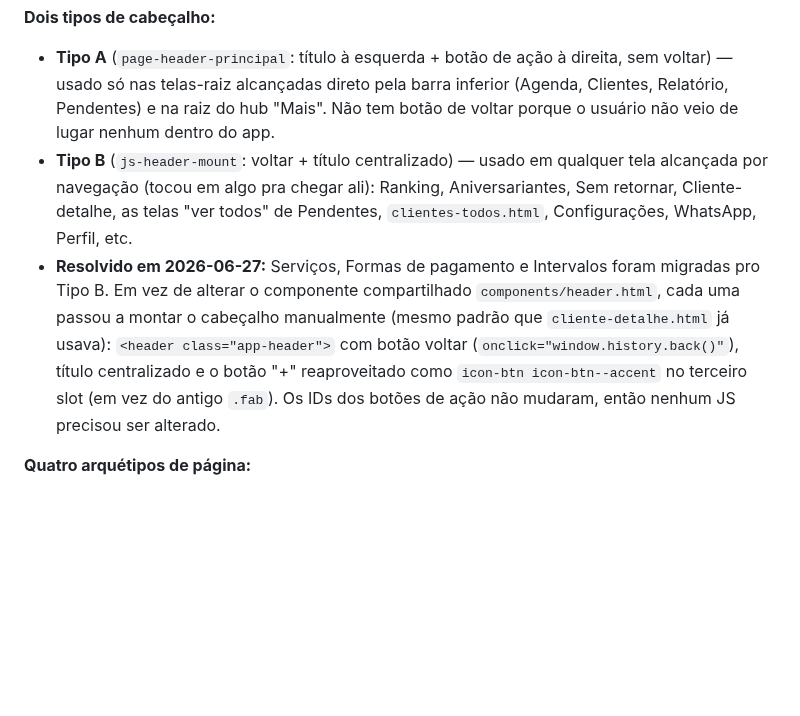
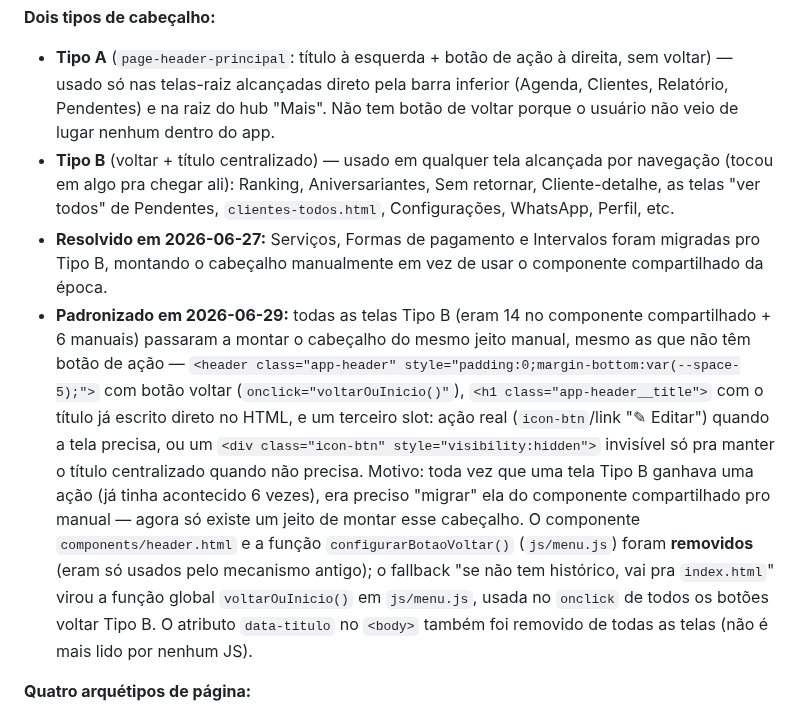
Before and after one commit to vhramalho/agenda-v3, a Markdown page: Documentacao/MASTER_CONTEXT.md, the part around one of its changes. Rendered like a GitHub page; blank space fills up the shorter version.

Commit message:
Docs: atualiza MASTER_CONTEXT com a padronizacao do header Tipo B (manual em todas as telas, remocao do componente compartilhado)

```diff
--- a/Documentacao/MASTER_CONTEXT.md
+++ b/Documentacao/MASTER_CONTEXT.md
@@ -101,8 +101,9 @@ Definido em `css/tokens.css`.
 
 **Dois tipos de cabeçalho:**
 - **Tipo A** (`page-header-principal`: título à esquerda + botão de ação à direita, sem voltar) — usado só nas telas-raiz alcançadas direto pela barra inferior (Agenda, Clientes, Relatório, Pendentes) e na raiz do hub "Mais". Não tem botão de voltar porque o usuário não veio de lugar nenhum dentro do app.
-- **Tipo B** (`js-header-mount`: voltar + título centralizado) — usado em qualquer tela alcançada por navegação (tocou em algo pra chegar ali): Ranking, Aniversariantes, Sem retornar, Cliente-detalhe, as telas "ver todos" de Pendentes, `clientes-todos.html`, Configurações, WhatsApp, Perfil, etc.
-- **Resolvido em 2026-06-27:** Serviços, Formas de pagamento e Intervalos foram migradas pro Tipo B. Em vez de alterar o componente compartilhado `components/header.html`, cada uma passou a montar o cabeçalho manualmente (mesmo padrão que `cliente-detalhe.html` já usava): `<header class="app-header">` com botão voltar (`onclick="window.history.back()"`), título centralizado e o botão "+" reaproveitado como `icon-btn icon-btn--accent` no terceiro slot (em vez do antigo `.fab`). Os IDs dos botões de ação não mudaram, então nenhum JS precisou ser alterado.
+- **Tipo B** (voltar + título centralizado) — usado em qualquer tela alcançada por navegação (tocou em algo pra chegar ali): Ranking, Aniversariantes, Sem retornar, Cliente-detalhe, as telas "ver todos" de Pendentes, `clientes-todos.html`, Configurações, WhatsApp, Perfil, etc.
+- **Resolvido em 2026-06-27:** Serviços, Formas de pagamento e Intervalos foram migradas pro Tipo B, montando o cabeçalho manualmente em vez de usar o componente compartilhado da época.
+- **Padronizado em 2026-06-29:** todas as telas Tipo B (eram 14 no componente compartilhado + 6 manuais) passaram a montar o cabeçalho do mesmo jeito manual, mesmo as que não têm botão de ação — `<header class="app-header" style="padding:0;margin-bottom:var(--space-5);">` com botão voltar (`onclick="voltarOuInicio()"`), `<h1 class="app-header__title">` com o título já escrito direto no HTML, e um terceiro slot: ação real (`icon-btn`/link "✎ Editar") quando a tela precisa, ou um `<div class="icon-btn" style="visibility:hidden">` invisível só pra manter o título centralizado quando não precisa. Motivo: toda vez que uma tela Tipo B ganhava uma ação (já tinha acontecido 6 vezes), era preciso "migrar" ela do componente compartilhado pro manual — agora só existe um jeito de montar esse cabeçalho. O componente `components/header.html` e a função `configurarBotaoVoltar()` (`js/menu.js`) foram **removidos** (eram só usados pelo mecanismo antigo); o fallback "se não tem histórico, vai pra `index.html`" virou a função global `voltarOuInicio()` em `js/menu.js`, usada no `onclick` de todos os botões voltar Tipo B. O atributo `data-titulo` no `<body>` também foi removido de todas as telas (não é mais lido por nenhum JS).
 
 **Quatro arquétipos de página:**
 1. **Resumo com card principal** (Pendentes, Relatório) — responde "qual é o número que importa agora". Ordem: card principal → lista(s) secundária(s) com "Ver todos" → insight(s) por último, pequenos. Sem busca.
```
Also changed, not shown: other parts of Documentacao/MASTER_CONTEXT.md (+1 -1 lines).
